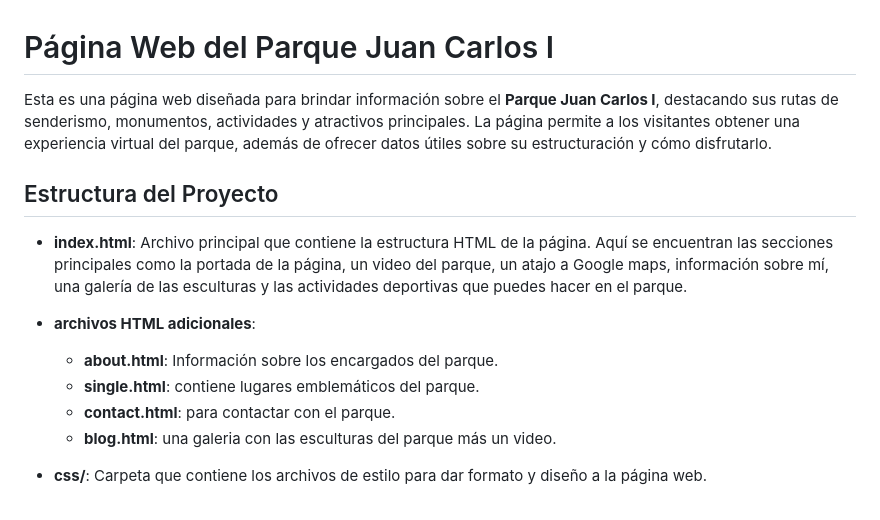
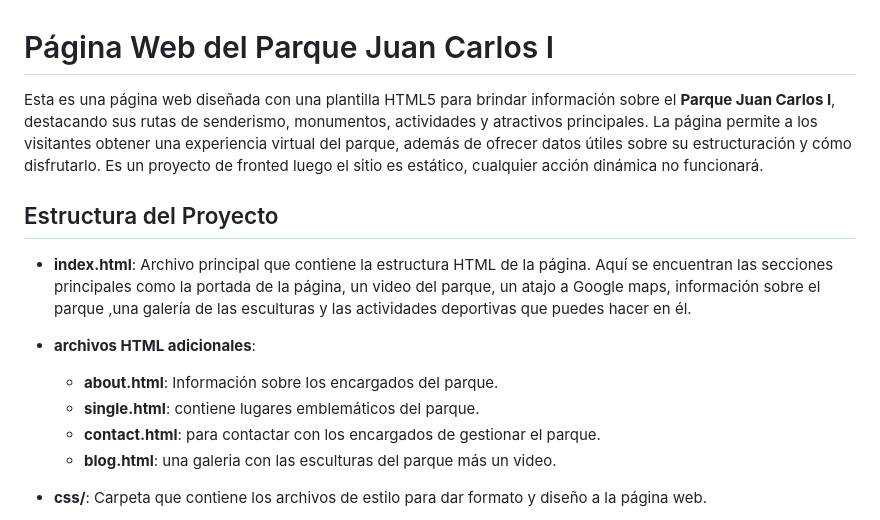
Before and after one commit to Mai-de-jerez/sitio_web, a Markdown page: README.md, the part around the change. Drawn GitHub-style.

```diff
--- a/README.md
+++ b/README.md
@@ -1,15 +1,15 @@
 # Página Web del Parque Juan Carlos I
 
-Esta es una página web diseñada para brindar información sobre el **Parque Juan Carlos I**, destacando sus rutas de senderismo, monumentos, actividades y atractivos principales. La página permite a los visitantes obtener una experiencia virtual del parque, además de ofrecer datos útiles sobre su estructuración y cómo disfrutarlo.
+Esta es una página web diseñada con una plantilla HTML5 para brindar información sobre el **Parque Juan Carlos I**, destacando sus rutas de senderismo, monumentos, actividades y atractivos principales. La página permite a los visitantes obtener una experiencia virtual del parque, además de ofrecer datos útiles sobre su estructuración y cómo disfrutarlo. Es un proyecto de fronted luego el sitio es estático, cualquier acción dinámica no funcionará.
 
 ## Estructura del Proyecto
 
-- **index.html**: Archivo principal que contiene la estructura HTML de la página. Aquí se encuentran las secciones principales como la portada de la página, un video del parque, un atajo a Google maps, información sobre mí, una galería de las esculturas y las actividades deportivas que puedes hacer en el parque.
+- **index.html**: Archivo principal que contiene la estructura HTML de la página. Aquí se encuentran las secciones principales como la portada de la página, un video del parque, un atajo a Google maps, información sobre el parque ,una galería de las esculturas y las actividades deportivas que puedes hacer en él.
 
 - **archivos HTML adicionales**:
   - **about.html**: Información sobre los encargados del parque.
   - **single.html**: contiene lugares emblemáticos del parque.
-  - **contact.html**: para contactar con el parque.
+  - **contact.html**: para contactar con los encargados de gestionar el parque.
   - **blog.html**: una galeria con las esculturas del parque más un video.
 
 
```
